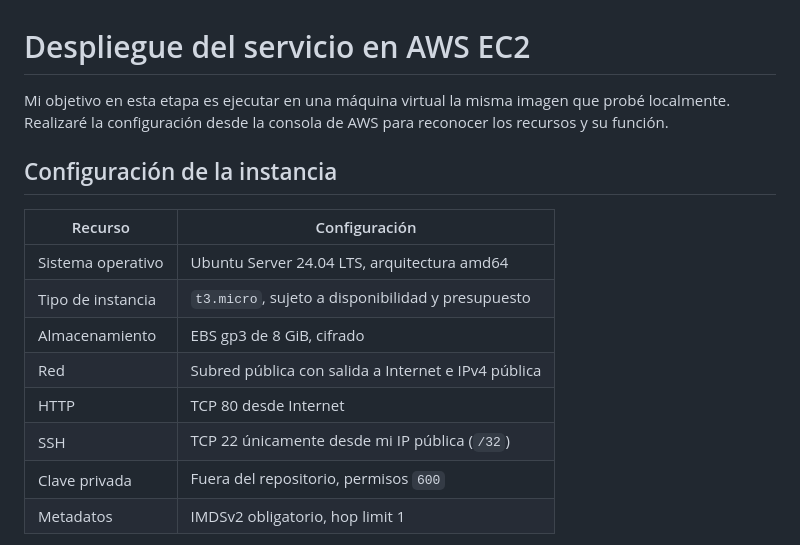
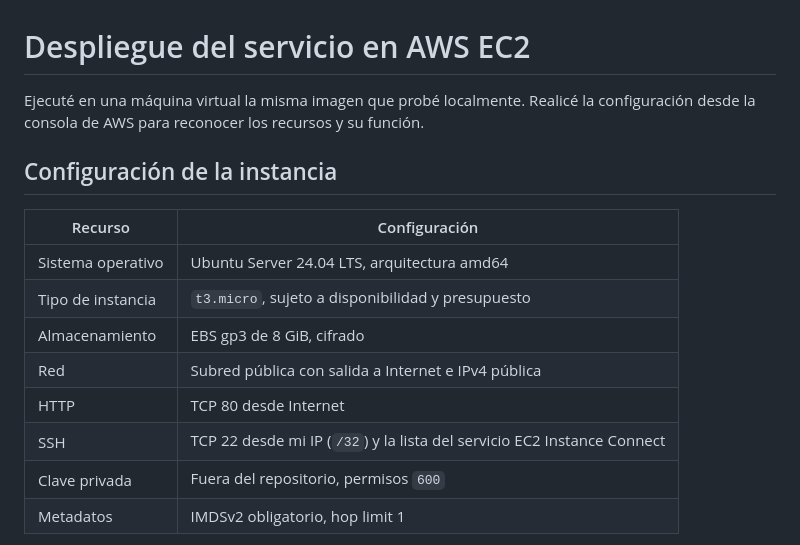
Before and after one commit to yancertuche/taller1AWS, a Markdown page: docs/DESPLIEGUE_EC2.md, the part around one of its changes. GitHub-like rendering.

```diff
--- a/docs/DESPLIEGUE_EC2.md
+++ b/docs/DESPLIEGUE_EC2.md
@@ -1,6 +1,6 @@
 # Despliegue del servicio en AWS EC2
 
-Mi objetivo en esta etapa es ejecutar en una máquina virtual la misma imagen que probé localmente. Realizaré la configuración desde la consola de AWS para reconocer los recursos y su función.
+Ejecuté en una máquina virtual la misma imagen que probé localmente. Realicé la configuración desde la consola de AWS para reconocer los recursos y su función.
 
 ## Configuración de la instancia
 
@@ -11,7 +11,7 @@ Mi objetivo en esta etapa es ejecutar en una máquina virtual la misma imagen qu
 | Almacenamiento | EBS gp3 de 8 GiB, cifrado |
 | Red | Subred pública con salida a Internet e IPv4 pública |
 | HTTP | TCP 80 desde Internet |
-| SSH | TCP 22 únicamente desde mi IP pública (`/32`) |
+| SSH | TCP 22 desde mi IP (`/32`) y la lista del servicio EC2 Instance Connect |
 | Clave privada | Fuera del repositorio, permisos `600` |
 | Metadatos | IMDSv2 obligatorio, hop limit 1 |
 
```
Also changed, not shown: other parts of docs/DESPLIEGUE_EC2.md (+28 -10 lines), README.md (+13 -3 lines), docs/EVIDENCIAS.md (+17 -1 lines), docs/evidencias/ec2-aplicacion-publica.png (added), docs/evidencias/ec2-contenedor-healthy.png (added), docs/evidencias/ec2-docker-instalado.png (added).
